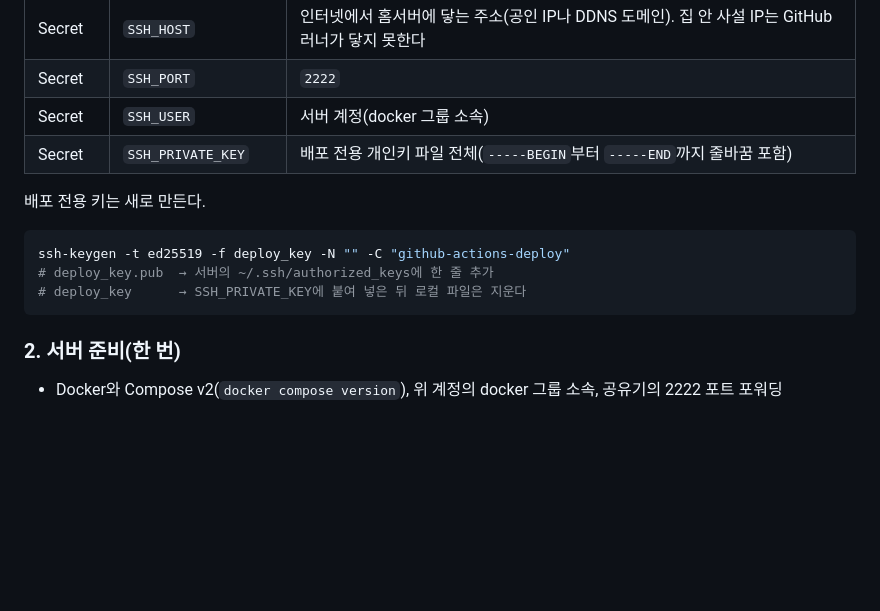
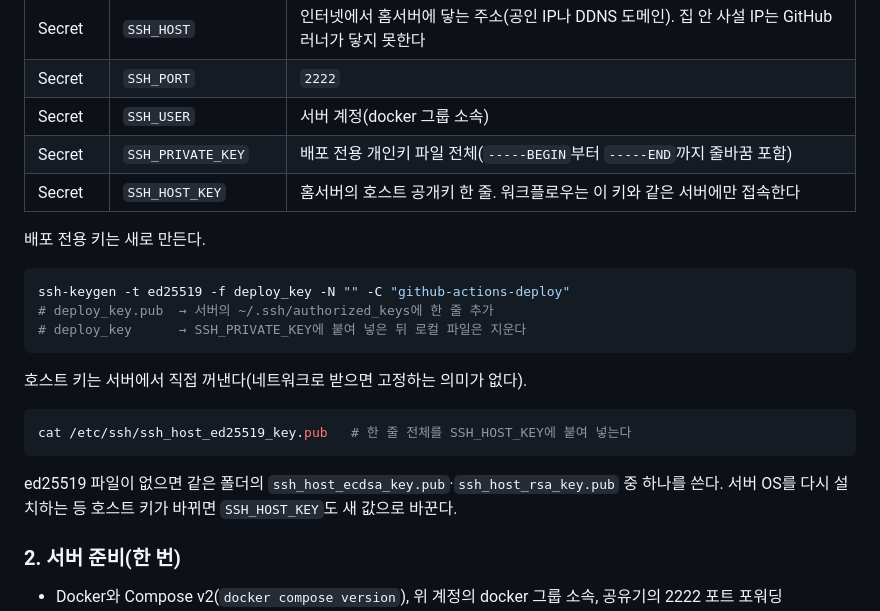
Before and after one commit to softcatch/smart-finance-agent, a Markdown page: README.md, the part around the change. Rendered like a GitHub page; blank space fills up the shorter version.

Commit message:
docs: 배포 절에 SSH_HOST_KEY 시크릿과 값 만드는 법 추가 (#47)

````diff
--- a/README.md
+++ b/README.md
@@ -40,6 +40,7 @@ SSH로 홈서버에 접속해 `docker pull` 후 `docker compose up -d`로 다시
 | Secret | `SSH_PORT` | `2222` |
 | Secret | `SSH_USER` | 서버 계정(docker 그룹 소속) |
 | Secret | `SSH_PRIVATE_KEY` | 배포 전용 개인키 파일 전체(`-----BEGIN`부터 `-----END`까지 줄바꿈 포함) |
+| Secret | `SSH_HOST_KEY` | 홈서버의 호스트 공개키 한 줄. 워크플로우는 이 키와 같은 서버에만 접속한다 |
 
 배포 전용 키는 새로 만든다.
 
@@ -48,6 +49,15 @@ ssh-keygen -t ed25519 -f deploy_key -N "" -C "github-actions-deploy"
 # deploy_key.pub  → 서버의 ~/.ssh/authorized_keys에 한 줄 추가
 # deploy_key      → SSH_PRIVATE_KEY에 붙여 넣은 뒤 로컬 파일은 지운다
 ```
+
+호스트 키는 서버에서 직접 꺼낸다(네트워크로 받으면 고정하는 의미가 없다).
+
+```bash
+cat /etc/ssh/ssh_host_ed25519_key.pub   # 한 줄 전체를 SSH_HOST_KEY에 붙여 넣는다
+```
+
+ed25519 파일이 없으면 같은 폴더의 `ssh_host_ecdsa_key.pub`·`ssh_host_rsa_key.pub` 중 하나를 쓴다.
+서버 OS를 다시 설치하는 등 호스트 키가 바뀌면 `SSH_HOST_KEY`도 새 값으로 바꾼다.
 
 ### 2. 서버 준비(한 번)
 
````
